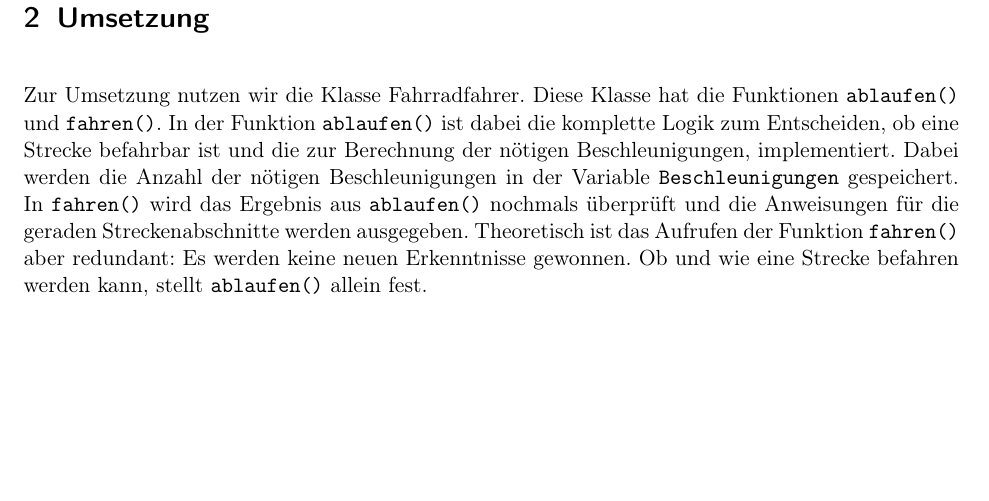
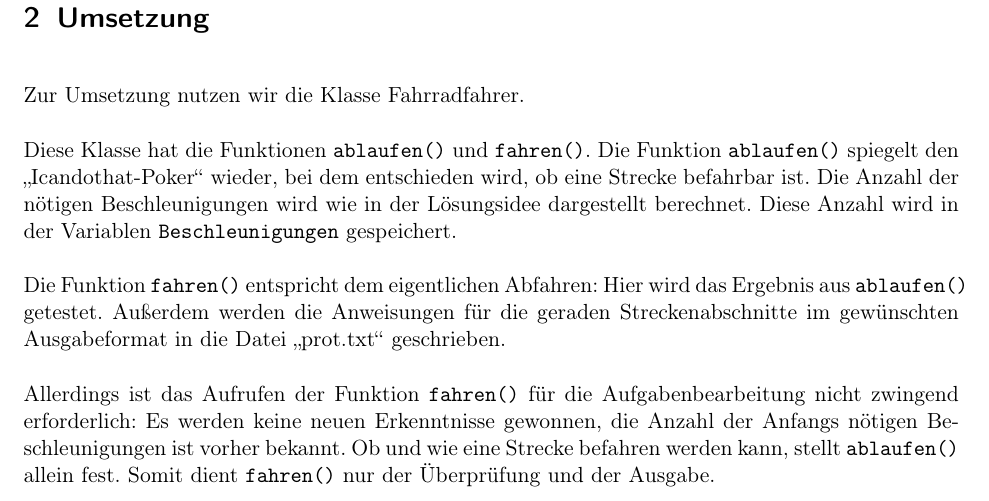
Before and after one commit to laurenzfg/bwinf35-radfahrspass-doku, a LaTeX document (skript.tex, which reads umsetzung.tex): part of page 3 of 5, cut so that both start at the same text, the shorter picture padded with empty space. Compiled offline with pdfLaTeX; an older LaTeX class or package is replaced by its successor.

Commit message:
Ideen zur Umsetzung

```diff
--- a/umsetzung.tex
+++ b/umsetzung.tex
@@ -1,9 +1,8 @@
+	Zur Umsetzung nutzen wir die Klasse Fahrradfahrer.
 
-	Zur Umsetzung nutzen wir die Klasse Fahrradfahrer.
 	Diese Klasse hat die Funktionen \texttt{ablaufen()} und \texttt{fahren()}.
-	In der Funktion \texttt{ablaufen()} ist dabei die komplette Logik zum Entscheiden, ob eine Strecke befahrbar ist und die
-	zur Berechnung der nötigen Beschleunigungen, implementiert.
-	Dabei werden die Anzahl der nötigen Beschleunigungen in der Variable \texttt{Beschleunigungen} gespeichert.
-	In \texttt{fahren()} wird das Ergebnis aus \texttt{ablaufen()} nochmals überprüft und die Anweisungen für die geraden Streckenabschnitte werden ausgegeben.
-	Theoretisch ist das Aufrufen der Funktion \texttt{fahren()} aber redundant: Es werden keine neuen Erkenntnisse gewonnen.
-	Ob und wie eine Strecke befahren werden kann, stellt \texttt{ablaufen()} allein fest.
+	Die Funktion \texttt{ablaufen()} spiegelt den "`Icandothat-Poker"' wieder, bei dem entschieden wird, ob eine Strecke befahrbar ist. Die Anzahl der nötigen Beschleunigungen wird wie in der Lösungsidee dargestellt berechnet. Diese Anzahl wird in der Variablen \texttt{Beschleunigungen} gespeichert.
+
+	Die Funktion \texttt{fahren()} entspricht dem eigentlichen Abfahren: Hier wird das Ergebnis aus \texttt{ablaufen()} getestet. Außerdem werden die Anweisungen für die geraden Streckenabschnitte im gewünschten Ausgabeformat in die Datei "`prot.txt"' geschrieben.
+
+	Allerdings ist das Aufrufen der Funktion \texttt{fahren()} für die Aufgabenbearbeitung nicht zwingend erforderlich: Es werden keine neuen Erkenntnisse gewonnen, die Anzahl der Anfangs nötigen Beschleunigungen ist vorher bekannt.  Ob und wie eine Strecke befahren werden kann, stellt \texttt{ablaufen()} allein fest. Somit dient \texttt{fahren()} nur der Überprüfung und der Ausgabe.
```
